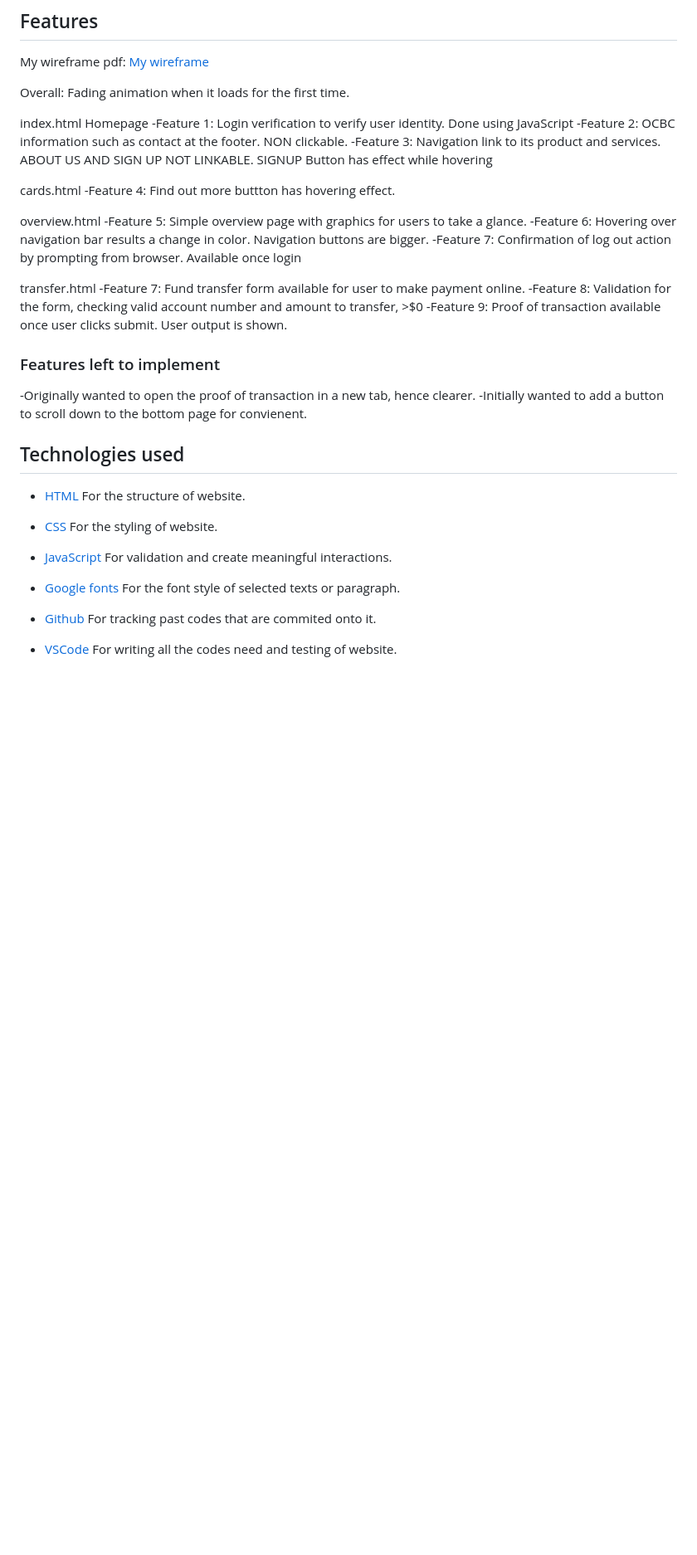
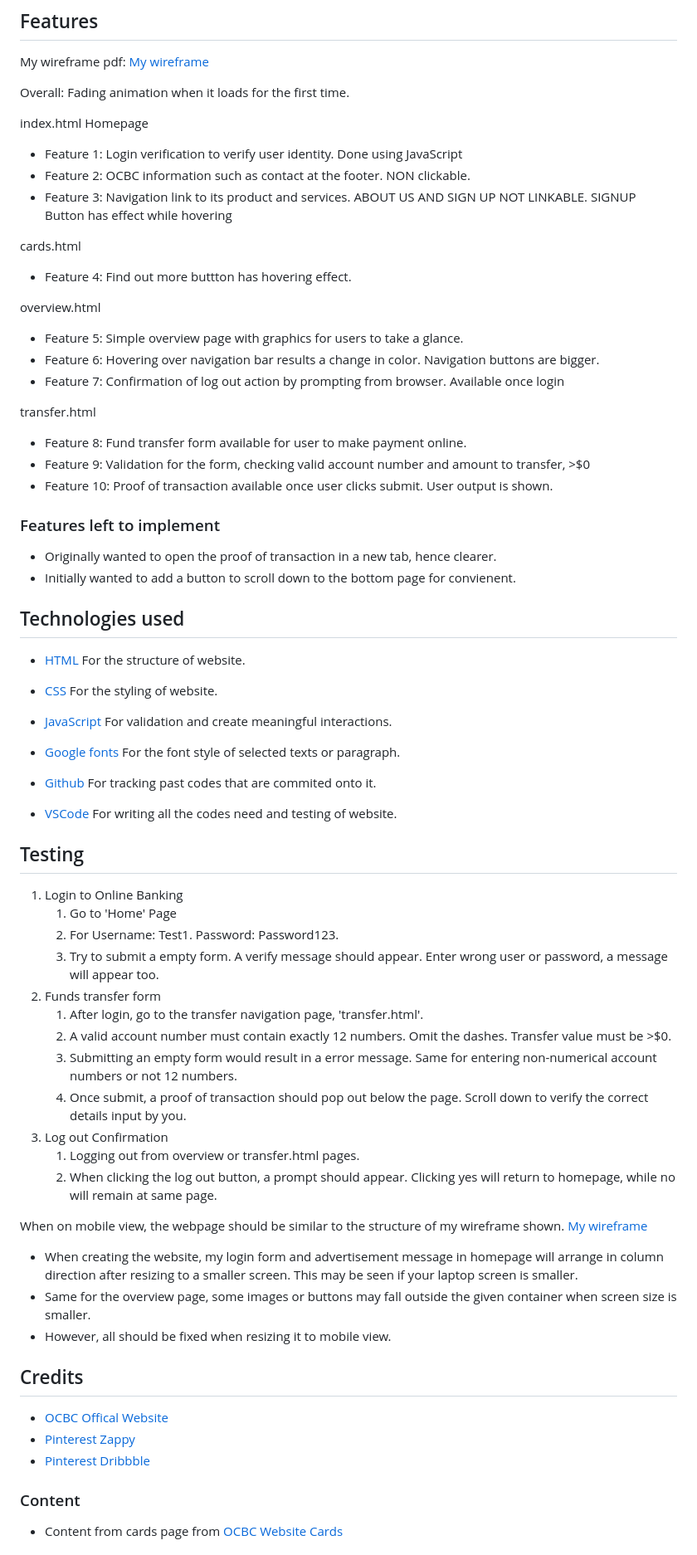
Before and after one commit to j0van-ong/FED-Assignment1, a Markdown page: README.md, the part around the change printed below. Shown: that part at 83% size. GitHub-like rendering; blank space fills up the shorter version.

```diff
--- a/README.md
+++ b/README.md
@@ -28,26 +28,26 @@ My wireframe pdf: [My wireframe](https://github.com/j0van-ong/FED-Assignment1/bl
 Overall: Fading animation when it loads for the first time.
 
 index.html Homepage
--Feature 1: Login verification to verify user identity. Done using JavaScript
--Feature 2: OCBC information such as contact at the footer. NON clickable.
--Feature 3: Navigation link to its product and services. ABOUT US AND SIGN UP NOT LINKABLE. SIGNUP Button has effect while hovering
+- Feature 1: Login verification to verify user identity. Done using JavaScript
+- Feature 2: OCBC information such as contact at the footer. NON clickable.
+- Feature 3: Navigation link to its product and services. ABOUT US AND SIGN UP NOT LINKABLE. SIGNUP Button has effect while hovering
 
 cards.html
--Feature 4: Find out more buttton has hovering effect.
+- Feature 4: Find out more buttton has hovering effect.
 
 overview.html
--Feature 5: Simple overview page with graphics for users to take a glance.
--Feature 6: Hovering over navigation bar results a change in color. Navigation buttons are bigger.
--Feature 7: Confirmation of log out action by prompting from browser. Available once login
+- Feature 5: Simple overview page with graphics for users to take a glance.
+- Feature 6: Hovering over navigation bar results a change in color. Navigation buttons are bigger.
+- Feature 7: Confirmation of log out action by prompting from browser. Available once login
 
 transfer.html
--Feature 7: Fund transfer form available for user to make payment online.
--Feature 8: Validation for the form, checking valid account number and amount to transfer, >$0
--Feature 9: Proof of transaction available once user clicks submit. User output is shown.
+- Feature 8: Fund transfer form available for user to make payment online.
+- Feature 9: Validation for the form, checking valid account number and amount to transfer, >$0
+- Feature 10: Proof of transaction available once user clicks submit. User output is shown.
 
 ### Features left to implement
--Originally wanted to open the proof of transaction in a new tab, hence clearer.
--Initially wanted to add a button to scroll down to the bottom page for convienent.
+- Originally wanted to open the proof of transaction in a new tab, hence clearer.
+- Initially wanted to add a button to scroll down to the bottom page for convienent.
 
 ## Technologies used
 - [HTML](https://html.spec.whatwg.org/) For the structure of website.
@@ -57,3 +57,32 @@ transfer.html
 - [Google fonts](https://fonts.google.com/) For the font style of selected texts or paragraph.
 - [Github](https://github.com/) For tracking past codes that are commited onto it.
 - [VSCode](https://code.visualstudio.com/) For writing all the codes need and testing of website.
+
+## Testing
+1. Login to Online Banking
+    1. Go to 'Home' Page
+    2. For Username: Test1. Password: Password123.
+    3. Try to submit a empty form. A verify message should appear. Enter wrong user or password, a message will appear too.
+2. Funds transfer form
+    1. After login, go to the transfer navigation page, 'transfer.html'.
+    2. A valid account number must contain exactly 12 numbers. Omit the dashes. Transfer value must be >$0.
+    3. Submitting an empty form would result in a error message. Same for entering non-numerical account numbers or not 12 numbers.
+    4. Once submit, a proof of transaction should pop out below the page. Scroll down to verify the correct details input by you.
+3. Log out Confirmation
+    1. Logging out from overview or transfer.html pages.
+    2. When clicking the log out button, a prompt should appear. Clicking yes will return to homepage, while no will remain at same page.
+
+When on mobile view, the webpage should be similar to the structure of my wireframe shown. [My wireframe](https://github.com/j0van-ong/FED-Assignment1/blob/main/Other%20materials/FED_S10258240_JovanOng_Assg1_wiref.pdf)
+
+- When creating the website, my login form and advertisement message in homepage will arrange in column direction after resizing to a smaller screen. This may be seen if your laptop screen is smaller.
+- Same for the overview page, some images or buttons may fall outside the given container when screen size is smaller.
+- However, all should be fixed when resizing it to mobile view.
+
+## Credits
+- [OCBC Offical Website](https://www.ocbc.com/personal-banking)
+- [Pinterest Zappy](https://i.pinimg.com/564x/e6/71/e0/e671e0f90e0b8b4eadaa1f9111b0125e.jpg)
+- [Pinterest Dribbble](https://i.pinimg.com/564x/56/14/1e/56141e7582cedf5a490b182a860c288c.jpg)
+
+### Content
+- Content from cards page from [OCBC Website Cards](https://www.ocbc.com/personal-banking/cards/debit-card)
+
```
Also changed, not shown: other parts of README.md (+23 -0 lines).
